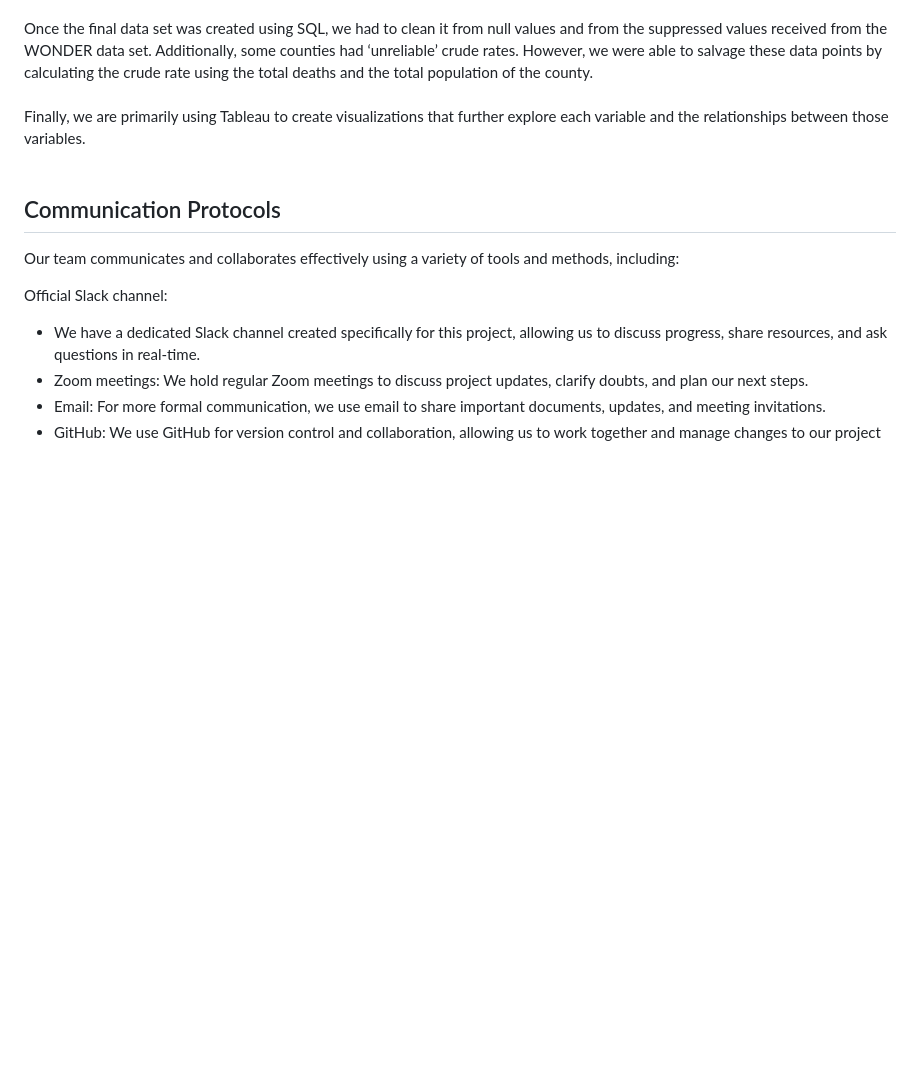
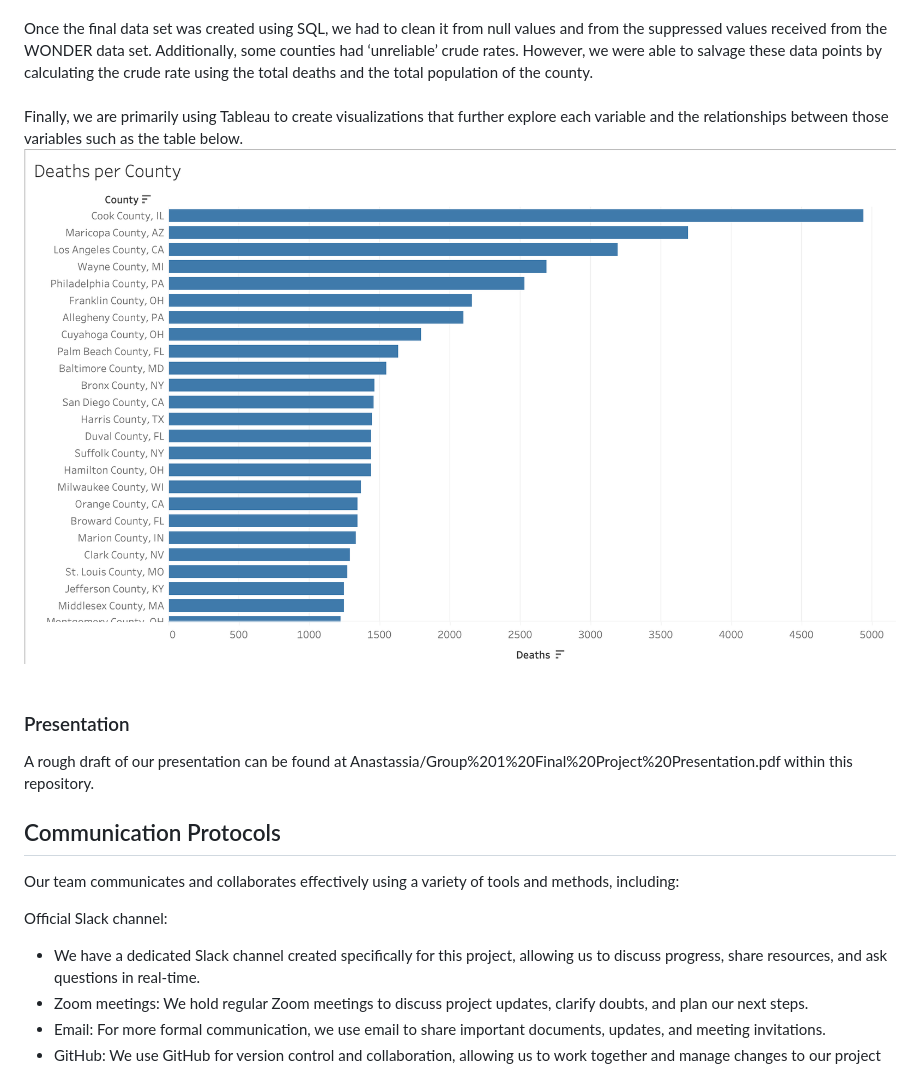
Before and after one commit to patgilch17/Group1FinalProject, a Markdown page: README.md, the part around one of its changes. Drawn GitHub-style; blank space fills up the shorter version.

```diff
--- a/README.md
+++ b/README.md
@@ -34,7 +34,12 @@ Additionally, we will explore the following questions during our data analysis:
 ### Exploratory Data Analysis
 Our EDA process began with the preparation of the individual data sets that we found for the independent variables for our models. Each variable (opioid deaths, opioid prescription rates, education, poverty, unemployment, and personal income) data set needed to be handled differently – some data sets needed to have average rates converted to population values per county, some needed to be cleaned of unnecessary lines of data (such as state values opposed to county values), and some needed to be converted to a wide format as opposed to a long format. These processes allowed us to familiarize ourselves with each data set.<br><br>
 Once the final data set was created using SQL, we had to clean it from null values and from the suppressed values received from the WONDER data set. Additionally, some counties had ‘unreliable’ crude rates. However, we were able to salvage these data points by calculating the crude rate using the total deaths and the total population of the county.<br><br>
-Finally, we are primarily using Tableau to create visualizations that further explore each variable and the relationships between those variables.<br><br>
+Finally, we are primarily using Tableau to create visualizations that further explore each variable and the relationships between those variables such as the table below.<br>
+![Deaths per County](Anastassia/Deaths_per_County.png)
+<br>
+<br>
+### Presentation
+A rough draft of our presentation can be found at Anastassia/Group%201%20Final%20Project%20Presentation.pdf within this repository.
 
 ## Communication Protocols
 Our team communicates and collaborates effectively using a variety of tools and methods, including:<br>
```
Also changed, not shown: other parts of README.md (+2 -0 lines).
